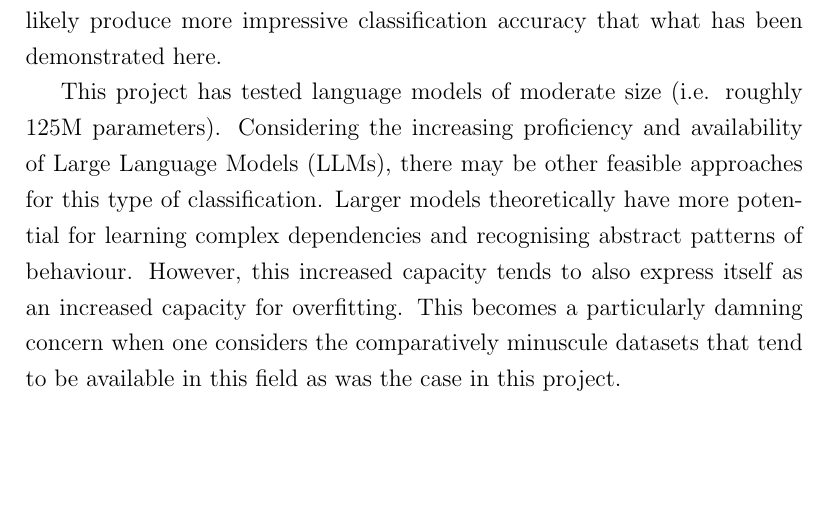
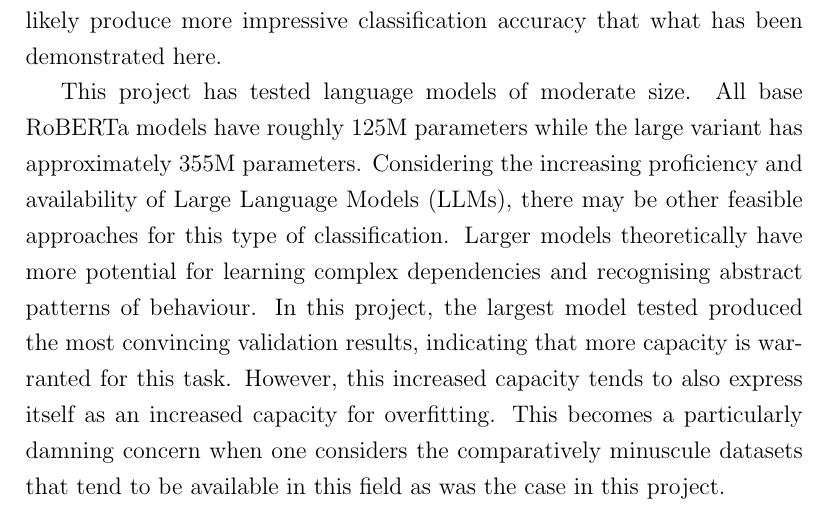
Before and after one commit to Fred-Bred/SDS-thesis, a LaTeX thesis (TeX/main.tex): part of page 62 of 82, cut so that both start at the same text, the shorter picture padded with empty space. Compiled offline with pdfLaTeX.

Commit message:
Update main.tex with additional comments and model size information

```diff
--- a/TeX/main.tex
+++ b/TeX/main.tex
@@ -804,9 +806,10 @@ The primary challenge to the investigation of the utility and feasibility of aut
 Due to the sensitive nature of therapy transcripts, collecting large corpora of transcripts is difficult.
 This project was severely limited by only working with 78 transcripts in total, and I believe that future work, should it succeed in gathering larger and more diverse corpora of relevant texts, would likely produce more impressive classification accuracy that what has been demonstrated here.
 
-This project has tested language models of moderate size (i.e. roughly 125M parameters).
+This project has tested language models of moderate size. All base RoBERTa models have roughly 125M parameters while the large variant has approximately 355M parameters.
 Considering the increasing proficiency and availability of Large Language Models (LLMs), there may be other feasible approaches for this type of classification.
 Larger models theoretically have more potential for learning complex dependencies and recognising abstract patterns of behaviour.
+In this project, the largest model tested produced the most convincing validation results, indicating that more capacity is warranted for this task.
 However, this increased capacity tends to also express itself as an increased capacity for overfitting.
 This becomes a particularly damning concern when one considers the comparatively minuscule datasets that tend to be available in this field as was the case in this project.
 
```
Also changed, not shown: TeX/main.tex (2 more changed lines).
